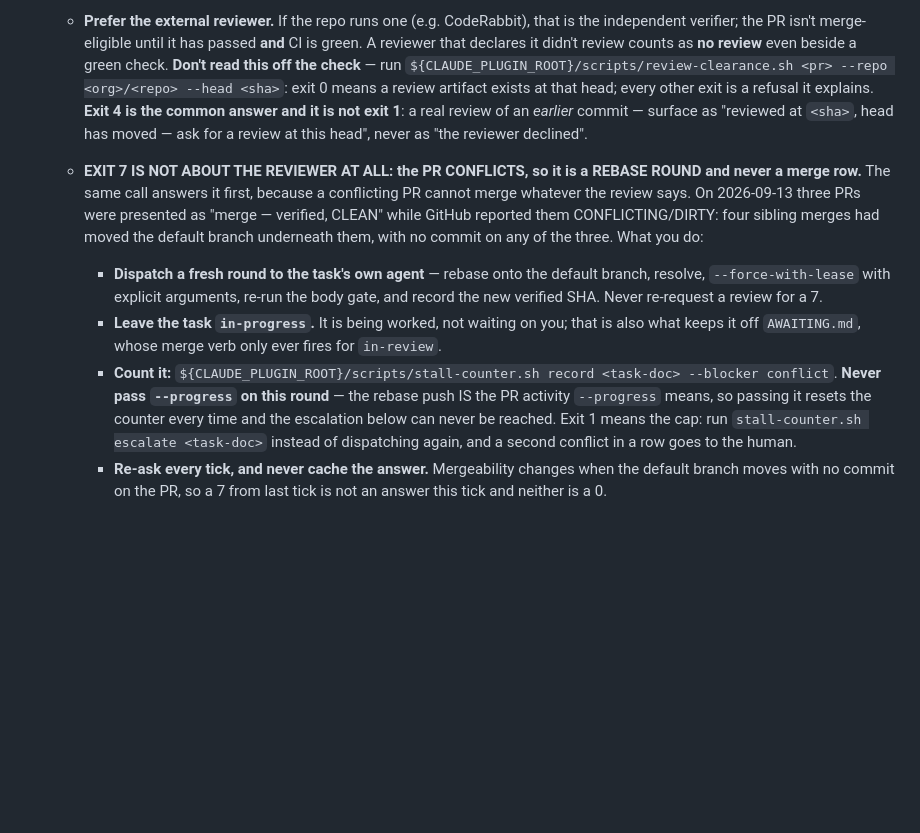
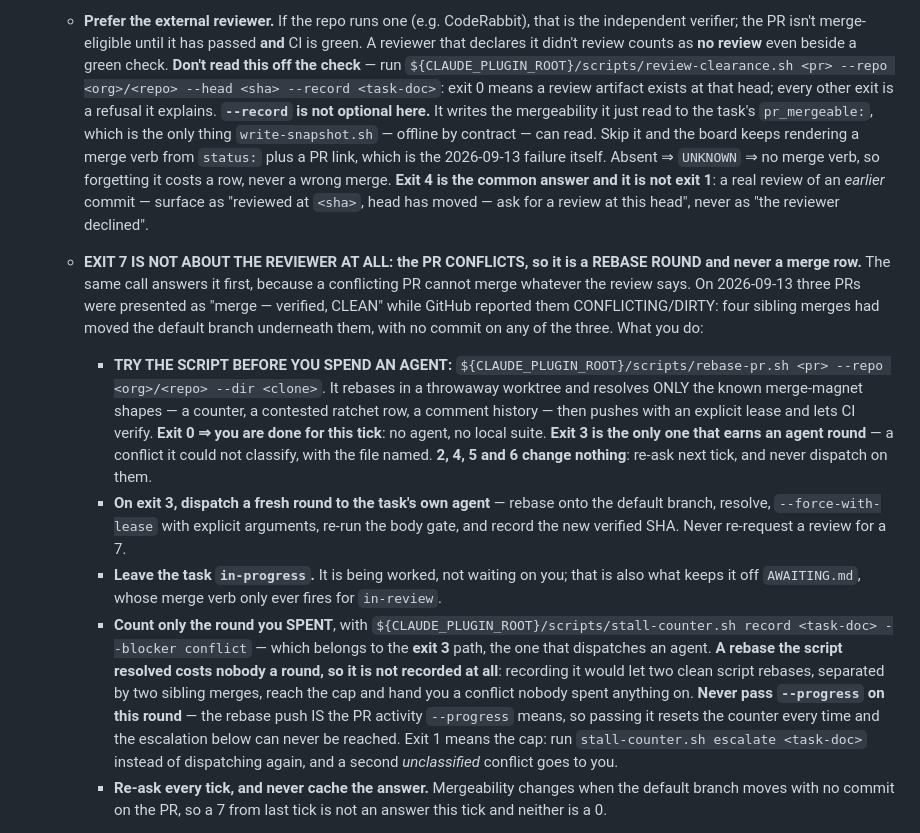
Before and after one commit to cbmono/ai-bridge, a Markdown page: plugin/tick-steps/step-4-advance.md, the part around the change. Drawn GitHub-style; blank space fills up the shorter version.

Commit message:
docs: re-apply the exit-7 table to the step file #215 moved it to
The split landed step 4's PR-monitoring prose in plugin/tick-steps/step-4-advance.md
while leaving a byte-identical copy in the core, so the rebase auto-merged into the
copy and left the loaded file stale. Both carry it now; reverting the split was never
an option and deleting main's duplicate is not this PR's.

Co-Authored-By: Claude Opus 5 (1M context) <noreply@anthropic.com>
Claude-Session: https://claude.ai/code/session_01DFwjg4wHciSMUSn9Zekt4N

```diff
--- a/plugin/tick-steps/step-4-advance.md
+++ b/plugin/tick-steps/step-4-advance.md
@@ -106,9 +106,14 @@ prompt still binds here — both authority gates, the ownership gate, the UNKNOW
      the independent verifier; the PR isn't merge-eligible until it has passed **and**
      CI is green. A reviewer that declares it didn't review counts as **no review**
      even beside a green check. **Don't read this off the check** — run
-     `${CLAUDE_PLUGIN_ROOT}/scripts/review-clearance.sh <pr> --repo <org>/<repo> --head <sha>`: exit 0
+     `${CLAUDE_PLUGIN_ROOT}/scripts/review-clearance.sh <pr> --repo <org>/<repo> --head <sha>
+     --record <task-doc>`: exit 0
      means a review artifact exists at that head; every other exit is a refusal it
-     explains. **Exit 4 is the common answer and it is not exit 1**: a real review of
+     explains. **`--record` is not optional here.** It writes the mergeability it just
+     read to the task's `pr_mergeable:`, which is the only thing `write-snapshot.sh` —
+     offline by contract — can read. Skip it and the board keeps rendering a merge verb
+     from `status:` plus a PR link, which is the 2026-09-13 failure itself. Absent ⇒
+     `UNKNOWN` ⇒ no merge verb, so forgetting it costs a row, never a wrong merge. **Exit 4 is the common answer and it is not exit 1**: a real review of
      an *earlier* commit — surface as "reviewed at `<sha>`, head has moved — ask for a
      review at this head", never as "the reviewer declined".
    - **EXIT 7 IS NOT ABOUT THE REVIEWER AT ALL: the PR CONFLICTS, so it is a REBASE
@@ -117,18 +122,30 @@ prompt still binds here — both authority gates, the ownership gate, the UNKNOW
      were presented as "merge — verified, CLEAN" while GitHub reported them
      CONFLICTING/DIRTY: four sibling merges had moved the default branch underneath
      them, with no commit on any of the three. What you do:
-     * **Dispatch a fresh round to the task's own agent** — rebase onto the default
-       branch, resolve, `--force-with-lease` with explicit arguments, re-run the body
-       gate, and record the new verified SHA. Never re-request a review for a 7.
+     * **TRY THE SCRIPT BEFORE YOU SPEND AN AGENT:**
+       `${CLAUDE_PLUGIN_ROOT}/scripts/rebase-pr.sh <pr> --repo <org>/<repo> --dir <clone>`.
+       It rebases in a throwaway worktree and resolves ONLY the known merge-magnet
+       shapes — a counter, a contested ratchet row, a comment history — then pushes with
+       an explicit lease and lets CI verify. **Exit 0 ⇒ you are done for this tick**: no
+       agent, no local suite. **Exit 3 is the only one that earns an agent round** — a
+       conflict it could not classify, with the file named. **2, 4, 5 and 6 change
+       nothing**: re-ask next tick, and never dispatch on them.
+     * **On exit 3, dispatch a fresh round to the task's own agent** — rebase onto the
+       default branch, resolve, `--force-with-lease` with explicit arguments, re-run the
+       body gate, and record the new verified SHA. Never re-request a review for a 7.
      * **Leave the task `in-progress`.** It is being worked, not waiting on you; that
        is also what keeps it off `AWAITING.md`, whose merge verb only ever fires for
        `in-review`.
-     * **Count it:** `${CLAUDE_PLUGIN_ROOT}/scripts/stall-counter.sh record <task-doc>
-       --blocker conflict`. **Never pass `--progress` on this round** — the rebase push
-       IS the PR activity `--progress` means, so passing it resets the counter every
-       time and the escalation below can never be reached. Exit 1 means the cap: run
-       `stall-counter.sh escalate <task-doc>` instead of dispatching again, and a
-       second conflict in a row goes to the human.
+     * **Count only the round you SPENT**, with
+       `${CLAUDE_PLUGIN_ROOT}/scripts/stall-counter.sh record <task-doc> --blocker conflict`
+       — which belongs to the **exit 3** path, the one that dispatches an agent. **A
+       rebase the script resolved costs nobody a round, so it is not recorded at all**:
+       recording it would let two clean script rebases, separated by two sibling merges,
+       reach the cap and hand you a conflict nobody spent anything on.
+       **Never pass `--progress` on this round** — the rebase push IS the PR activity
+       `--progress` means, so passing it resets the counter every time and the escalation
+       below can never be reached. Exit 1 means the cap: run `stall-counter.sh escalate <task-doc>`
+       instead of dispatching again, and a second *unclassified* conflict goes to you.
      * **Re-ask every tick, and never cache the answer.** Mergeability changes when the
        default branch moves with no commit on the PR, so a 7 from last tick is not an
        answer this tick and neither is a 0.
```
